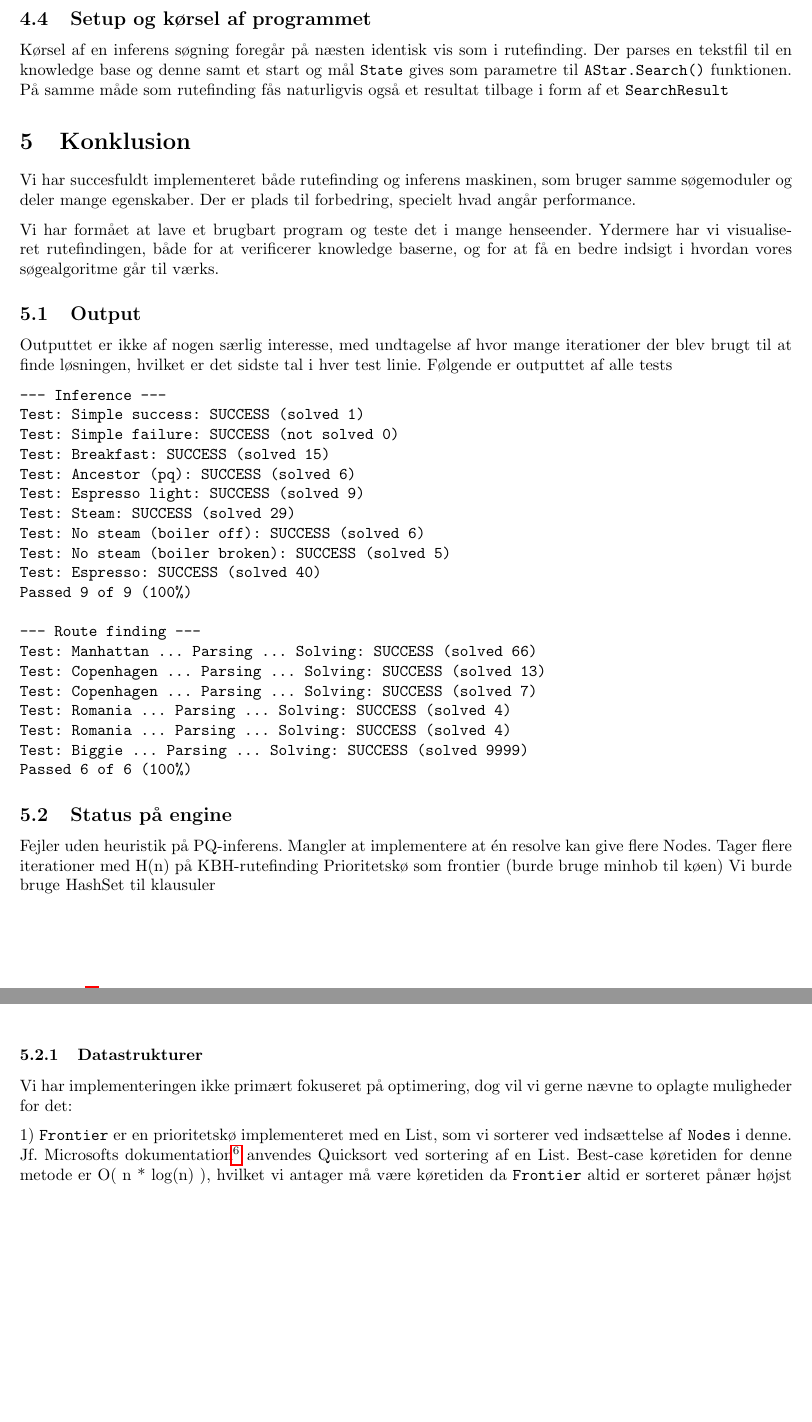
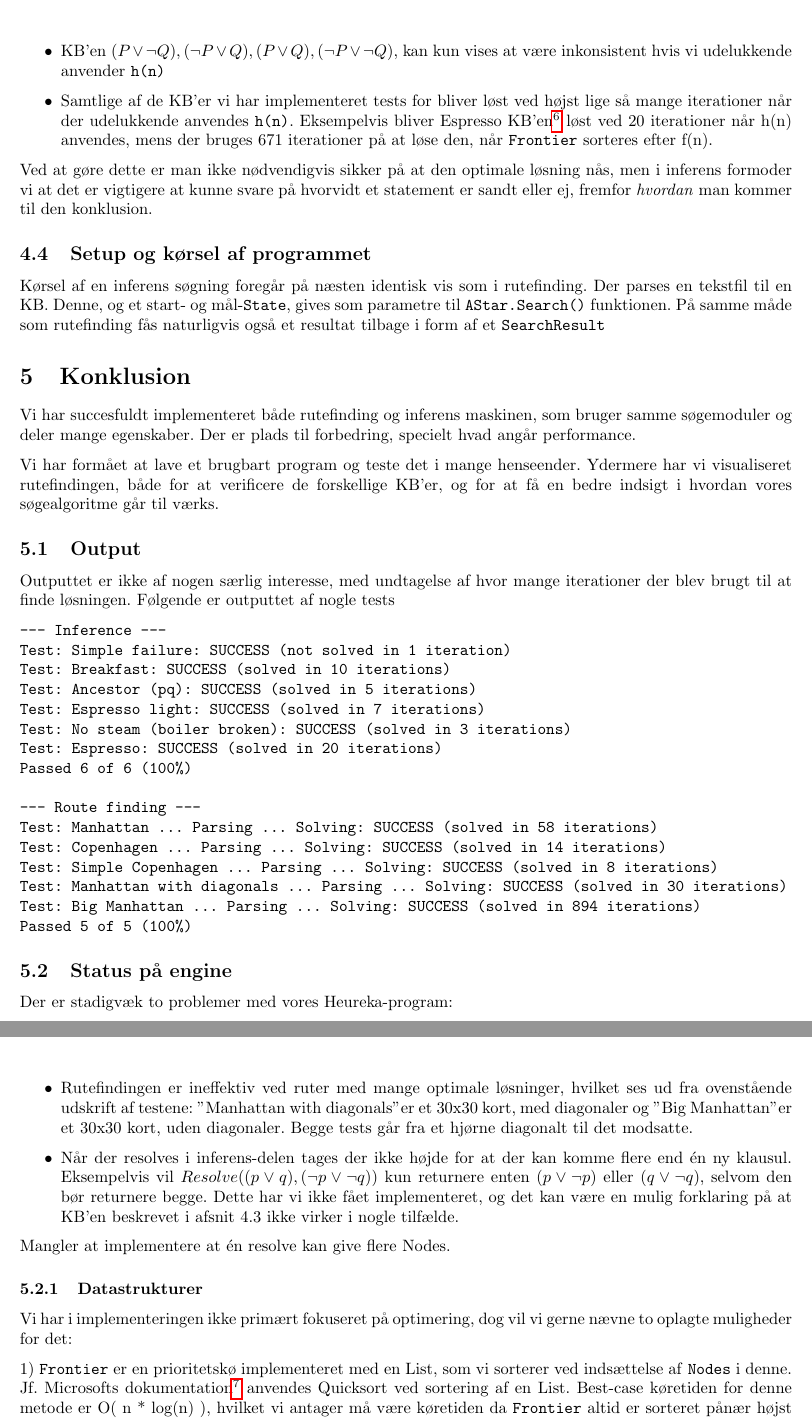
Before and after one commit to altschuler/a-star, a LaTeX document (report/report.tex): two parts of pages 7 and 8 of 8, joined at a grey line, cut at the place of the change, the shorter picture padded with empty space. Compiled offline with pdfLaTeX; the source files are stored in an older character set and shown here as Unicode.

Commit message:
report done

```diff
--- a/report/report.tex
+++ b/report/report.tex
@@ -41,7 +41,7 @@ breakatwhitespace=true }
 \fancyhf{}
 \setlength{\headheight}{15pt}
 \setlength{\headsep}{25pt}
-\lfoot{Side \thepage{} af \pageref{LastPage}}
+\lfoot{Side \thepage{} af 8}
 \rfoot{07/05-2013} \lhead{02180 Intro to A.I.}
 \chead{Heureka}
 \rhead{}
@@ -284,50 +281,54 @@ Dermed bliver den estimerede totale længde af søgningen \code{f(n)}:
 \[ g(n) = n.PathCost = n.Parent.PathCost + 1\]
 \[ f(n) = g(n) + h(n) \]
 
+I inferens-delen af programmet, har vi valgt kun at anvende \code{h(n)} som den værdi der sorteres efter i \code{Frontier} af to grunde:
+\begin{itemize}
+\item KB'en $(P \lor \lnot Q) , (\lnot P \lor Q) , (P \lor Q) , (\lnot P \lor \lnot Q)$, kan kun vises at være inkonsistent hvis vi udelukkende anvender \code{h(n)}
+\item Samtlige af de KB'er vi har implementeret tests for bliver løst ved højst lige så mange iterationer når der udelukkende anvendes \code{h(n)}. Eksempelvis bliver Espresso KB'en\footnote{\url{http://www.cs.toronto.edu/~sheila/2542/w06/readings/ijcai_pblr.pdf} slide 34} løst ved 20 iterationer når h(n) anvendes, mens der bruges 671 iterationer på at løse den, når \code{Frontier} sorteres efter f(n).
+\end{itemize}
+
+Ved at gøre dette er man ikke nødvendigvis sikker på at den optimale løsning nås, men i inferens formoder vi at det er vigtigere at kunne svare på hvorvidt et statement er sandt eller ej, fremfor \emph{hvordan} man kommer til den konklusion.
 
 \subsection{Setup og kørsel af programmet}
-Kørsel af en inferens søgning foregår på næsten identisk vis som i rutefinding. Der parses en tekstfil til en knowledge base og denne samt et start og mål \code{State} gives som parametre til \code{AStar.Search()} funktionen. På samme måde som rutefinding fås naturligvis også et resultat tilbage i form af et \code{SearchResult}
+Kørsel af en inferens søgning foregår på næsten identisk vis som i rutefinding. Der parses en tekstfil til en KB. Denne, og et start- og mål-\code{State}, gives som parametre til \code{AStar.Search()} funktionen. På samme måde som rutefinding fås naturligvis også et resultat tilbage i form af et \code{SearchResult}
 
 \section{Konklusion}
 Vi har succesfuldt implementeret både rutefinding og inferens maskinen, som bruger samme søgemoduler og deler mange egenskaber. Der er plads til forbedring, specielt hvad angår performance.
 
-Vi har formået at lave et brugbart program og teste det i mange henseender. Ydermere har vi visualiseret rutefindingen, både for at verificerer knowledge baserne, og for at få en bedre indsigt i hvordan vores søgealgoritme går til værks.
+Vi har formået at lave et brugbart program og teste det i mange henseender. Ydermere har vi visualiseret rutefindingen, både for at verificere de forskellige KB'er, og for at få en bedre indsigt i hvordan vores søgealgoritme går til værks.
 
 \subsection{Output}
-Outputtet er ikke af nogen særlig interesse, med undtagelse af hvor mange iterationer der blev brugt til at finde løsningen, hvilket er det sidste tal i hver test linie. Følgende er outputtet af alle tests
+Outputtet er ikke af nogen særlig interesse, med undtagelse af hvor mange iterationer der blev brugt til at finde løsningen. Følgende er outputtet af nogle tests
 \begin{verbatim}
 --- Inference ---
-Test: Simple success: SUCCESS (solved 1)
-Test: Simple failure: SUCCESS (not solved 0)
-Test: Breakfast: SUCCESS (solved 15)
-Test: Ancestor (pq): SUCCESS (solved 6)
-Test: Espresso light: SUCCESS (solved 9)
-Test: Steam: SUCCESS (solved 29)
-Test: No steam (boiler off): SUCCESS (solved 6)
-Test: No steam (boiler broken): SUCCESS (solved 5)
-Test: Espresso: SUCCESS (solved 40)
-Passed 9 of 9 (100%)
+Test: Simple failure: SUCCESS (not solved in 1 iteration)
+Test: Breakfast: SUCCESS (solved in 10 iterations)
+Test: Ancestor (pq): SUCCESS (solved in 5 iterations)
+Test: Espresso light: SUCCESS (solved in 7 iterations)
+Test: No steam (boiler broken): SUCCESS (solved in 3 iterations)
+Test: Espresso: SUCCESS (solved in 20 iterations)
+Passed 6 of 6 (100%)
 
 --- Route finding ---
-Test: Manhattan ... Parsing ... Solving: SUCCESS (solved 66)
-Test: Copenhagen ... Parsing ... Solving: SUCCESS (solved 13)
-Test: Copenhagen ... Parsing ... Solving: SUCCESS (solved 7)
-Test: Romania ... Parsing ... Solving: SUCCESS (solved 4)
-Test: Romania ... Parsing ... Solving: SUCCESS (solved 4)
-Test: Biggie ... Parsing ... Solving: SUCCESS (solved 9999)
-Passed 6 of 6 (100%)
+Test: Manhattan ... Parsing ... Solving: SUCCESS (solved in 58 iterations)
+Test: Copenhagen ... Parsing ... Solving: SUCCESS (solved in 14 iterations)
+Test: Simple Copenhagen ... Parsing ... Solving: SUCCESS (solved in 8 iterations)
+Test: Manhattan with diagonals ... Parsing ... Solving: SUCCESS (solved in 30 iterations)
+Test: Big Manhattan ... Parsing ... Solving: SUCCESS (solved in 894 iterations)
+Passed 5 of 5 (100%)
 \end{verbatim}
 
 \subsection{Status på engine}
-Fejler uden heuristik på PQ-inferens.
+Der er stadigvæk to problemer med vores Heureka-program:
+\begin{itemize}
+\item Rutefindingen er ineffektiv ved ruter med mange optimale løsninger, hvilket ses ud fra ovenstående udskrift af testene: "Manhattan with diagonals" er et 30x30 kort, med diagonaler og "Big Manhattan" er et 30x30 kort, uden diagonaler. Begge tests går fra et hjørne diagonalt til det modsatte.
+\item Når der resolves i inferens-delen tages der ikke højde for at der kan komme flere end én ny klausul. Eksempelvis vil $Resolve((p \lor q),(\lnot p \lor \lnot q)) $ kun returnere enten $(p \lor \lnot p)$ eller $(q \lor \lnot q)$, selvom den bør returnere begge. Dette har vi ikke fået implementeret, og det kan være en mulig forklaring på at KB'en beskrevet i afsnit 4.3 ikke virker i nogle tilfælde.
+\end{itemize}
+
 Mangler at implementere at én resolve kan give flere Nodes.
-Tager flere iterationer med H(n) på KBH-rutefinding
-Prioritetskø som frontier (burde bruge minhob til køen)
-Vi burde bruge HashSet til klausuler
-
 
 \subsubsection{Datastrukturer}
-Vi har implementeringen ikke primært fokuseret på optimering, dog vil vi gerne nævne to oplagte muligheder for det:
+Vi har i implementeringen ikke primært fokuseret på optimering, dog vil vi gerne nævne to oplagte muligheder for det:
 
 1) \code{Frontier} er en prioritetskø implementeret med en List, som vi sorterer ved indsættelse af \code{Nodes} i denne.
 Jf. Microsofts dokumentation\footnote{\url{http://msdn.microsoft.com/en-us/library/b0zbh7b6.aspx}} anvendes Quicksort ved sortering af en List.
```
Also changed, not shown: report/report.tex (31 more changed lines), 4 other files.
